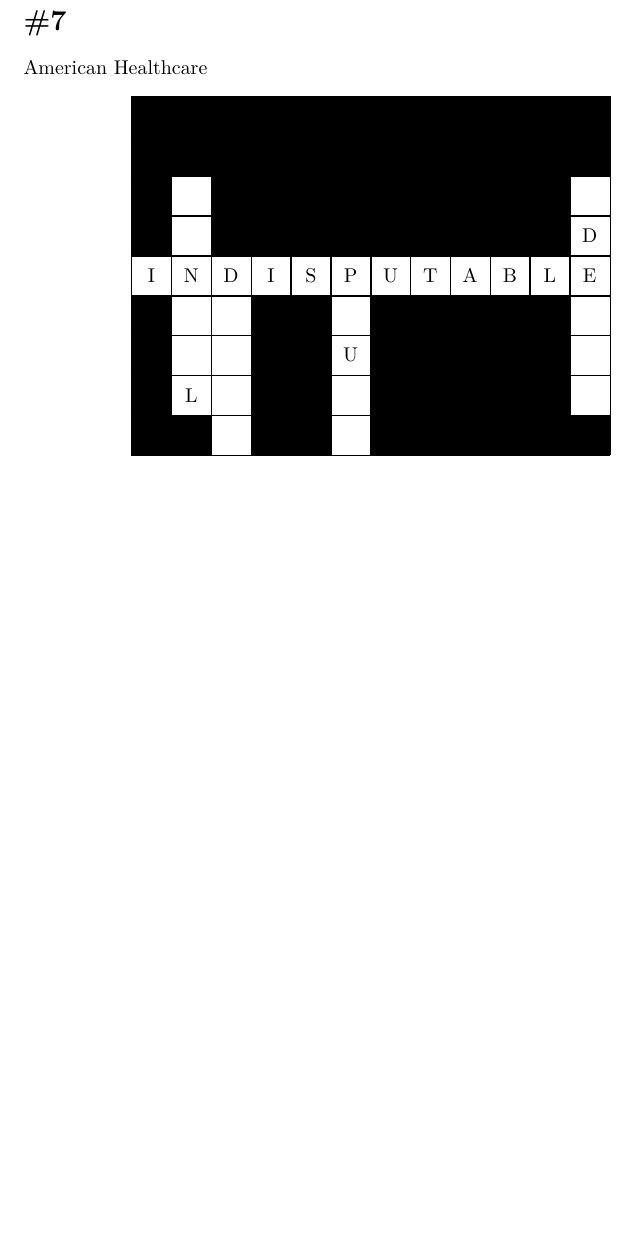
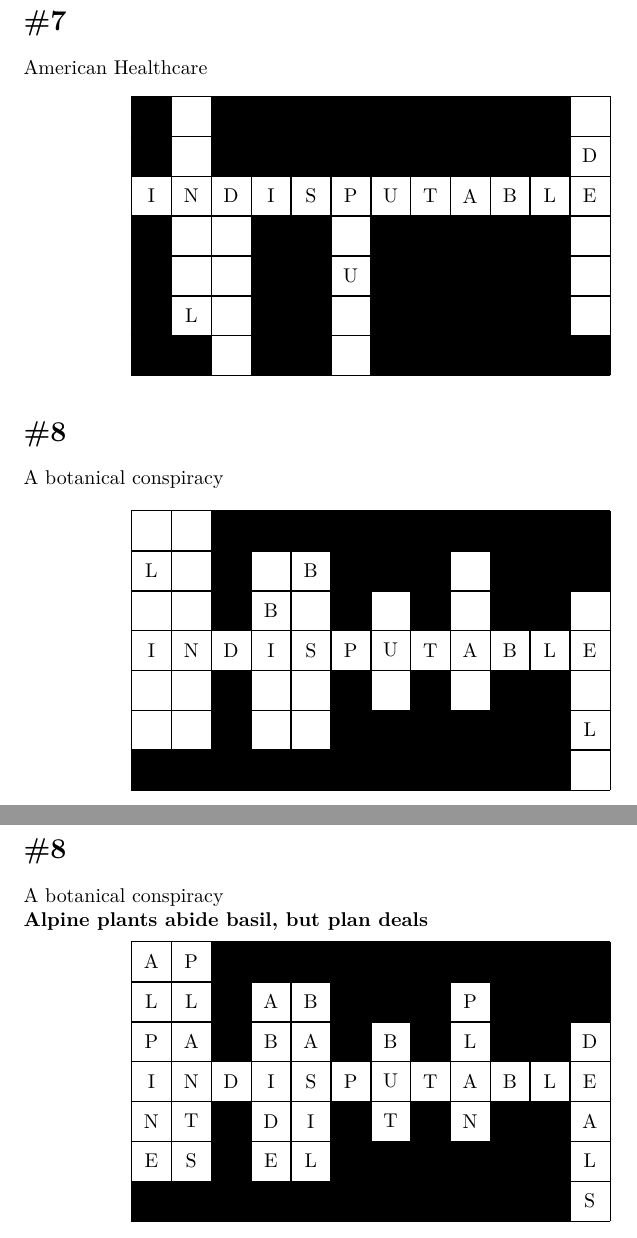
Before and after one commit to J-Montgomery/Anagram-Puzzle-Game, a LaTeX document (crossword.tex): part of page 5 of 13 before the commit and two parts of pages 5 and 14 of 14 after it, the two joined at a grey line, cut so that both start at the same text, the shorter picture padded with empty space. Compiled offline with XeLaTeX.

Commit message:
Add alpine indisputable puzzle

```diff
--- a/crossword.tex
+++ b/crossword.tex
@@ -176,9 +176,7 @@ A lot of people think that
 American Healthcare
 
 \vspace*{1em}
-\begin{Puzzle}{12}{9}
-|*        |*        |*        |*        |*        |*        |*        |*        |*        |*        |*        |*        |.
-|*        |*        |*        |*        |*        |*        |*        |*        |*        |*        |*        |*        |.
+\begin{Puzzle}{12}{7}
 |*        |[][f]D   |*        |*        |*        |*        |*        |*        |*        |*        |*        |[][f]I   |.
 |*        |[][f]E   |*        |*        |*        |*        |*        |*        |*        |*        |*        |[][Sf]D  |.
 |[][Sf]I  |[][Sf]N  |[][Sf]D  |[][Sf]I  |[][Sf]S  |[][Sf]P  |[][Sf]U  |[][Sf]T  |[][Sf]A  |[][Sf]B  |[][Sf]L  |[][Sf]E  |.
@@ -186,6 +184,20 @@ American Healthcare
 |*        |[][f]A   |[][f]B   |*        |*        |[][Sf]U  |*        |*        |*        |*        |*        |[][f]L   |.
 |*        |[][Sf]L  |[][f]T   |*        |*        |[][f]S   |*        |*        |*        |*        |*        |[][f]S   |.
 |*        |*        |[][f]S   |*        |*        |[][f]E   |*        |*        |*        |*        |*        |*        |.
+\end{Puzzle}
+
+\section*{\#8}
+A botanical conspiracy
+
+\vspace*{1em}
+\begin{Puzzle}{12}{7}
+|[][f]A   |[][f]P   |*        |*        |*        |*        |*        |*        |*        |*        |*        |*        |.
+|[][Sf]L  |[][f]L   |*        |[][f]A   |[][Sf]B  |*        |*        |*        |[][f]P   |*        |*        |*        |.
+|[][f]P   |[][f]A   |*        |[][Sf]B  |[][f]A   |*        |[][f]B   |*        |[][f]L   |*        |*        |[][f]D   |.
+|[][Sf]I  |[][Sf]N  |[][Sf]D  |[][Sf]I  |[][Sf]S  |[][Sf]P  |[][Sf]U  |[][Sf]T  |[][Sf]A  |[][Sf]B  |[][Sf]L  |[][Sf]E  |.
+|[][f]N   |[][f]T   |*        |[][f]D   |[][f]I   |*        |[][f]T   |*        |[][f]N   |*        |*        |[][f]A   |.
+|[][f]E   |[][f]S   |*        |[][f]E   |[][f]L   |*        |*        |*        |*        |*        |*        |[][Sf]L  |.
+|*        |*        |*        |*        |*        |*        |*        |*        |*        |*        |*        |[][f]S   |.
 \end{Puzzle}
 
 \newpage
@@ -318,4 +328,20 @@ American Healthcare
 |*        |*        |[][Sf]S  |*        |*        |[][Sf]E  |*        |*        |*        |*        |*        |*        |.
 \end{Puzzle}
 
+\newpage
+\section*{\#8}
+A botanical conspiracy
+\newline\textbf{Alpine plants abide basil, but plan deals}
+
+\vspace*{0.5em}
+\begin{Puzzle}{12}{7}
+|[][Sf]A  |[][Sf]P  |*        |*        |*        |*        |*        |*        |*        |*        |*        |*        |.
+|[][Sf]L  |[][Sf]L  |*        |[][Sf]A  |[][Sf]B  |*        |*        |*        |[][Sf]P  |*        |*        |*        |.
+|[][Sf]P  |[][Sf]A  |*        |[][Sf]B  |[][Sf]A  |*        |[][Sf]B  |*        |[][Sf]L  |*        |*        |[][Sf]D  |.
+|[][Sf]I  |[][Sf]N  |[][Sf]D  |[][Sf]I  |[][Sf]S  |[][Sf]P  |[][Sf]U  |[][Sf]T  |[][Sf]A  |[][Sf]B  |[][Sf]L  |[][Sf]E  |.
+|[][Sf]N  |[][Sf]T  |*        |[][Sf]D  |[][Sf]I  |*        |[][Sf]T  |*        |[][Sf]N  |*        |*        |[][Sf]A  |.
+|[][Sf]E  |[][Sf]S  |*        |[][Sf]E  |[][Sf]L  |*        |*        |*        |*        |*        |*        |[][Sf]L  |.
+|*        |*        |*        |*        |*        |*        |*        |*        |*        |*        |*        |[][Sf]S  |.
+\end{Puzzle}
+
 \end{document}
```
Also changed, not shown: crossword.tex (4 more changed lines).
